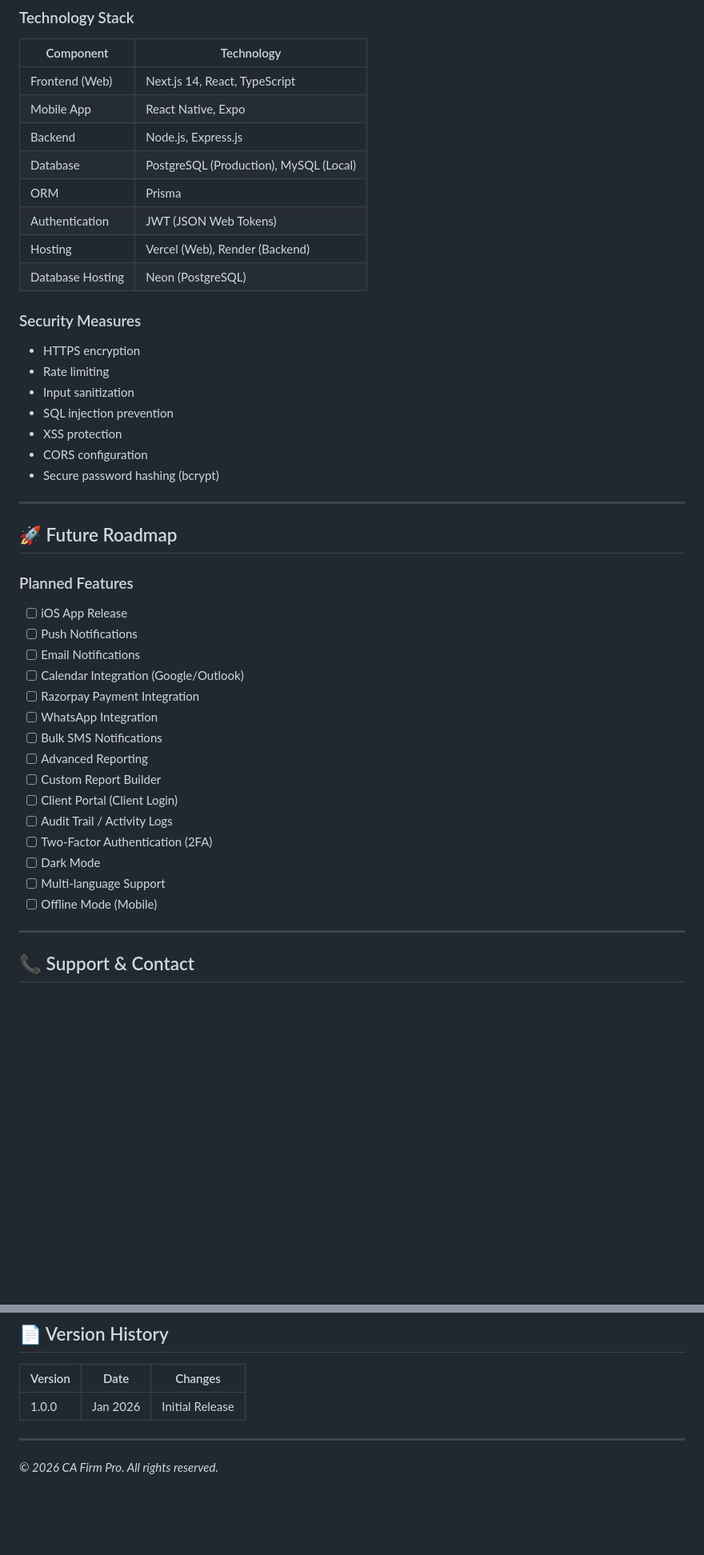
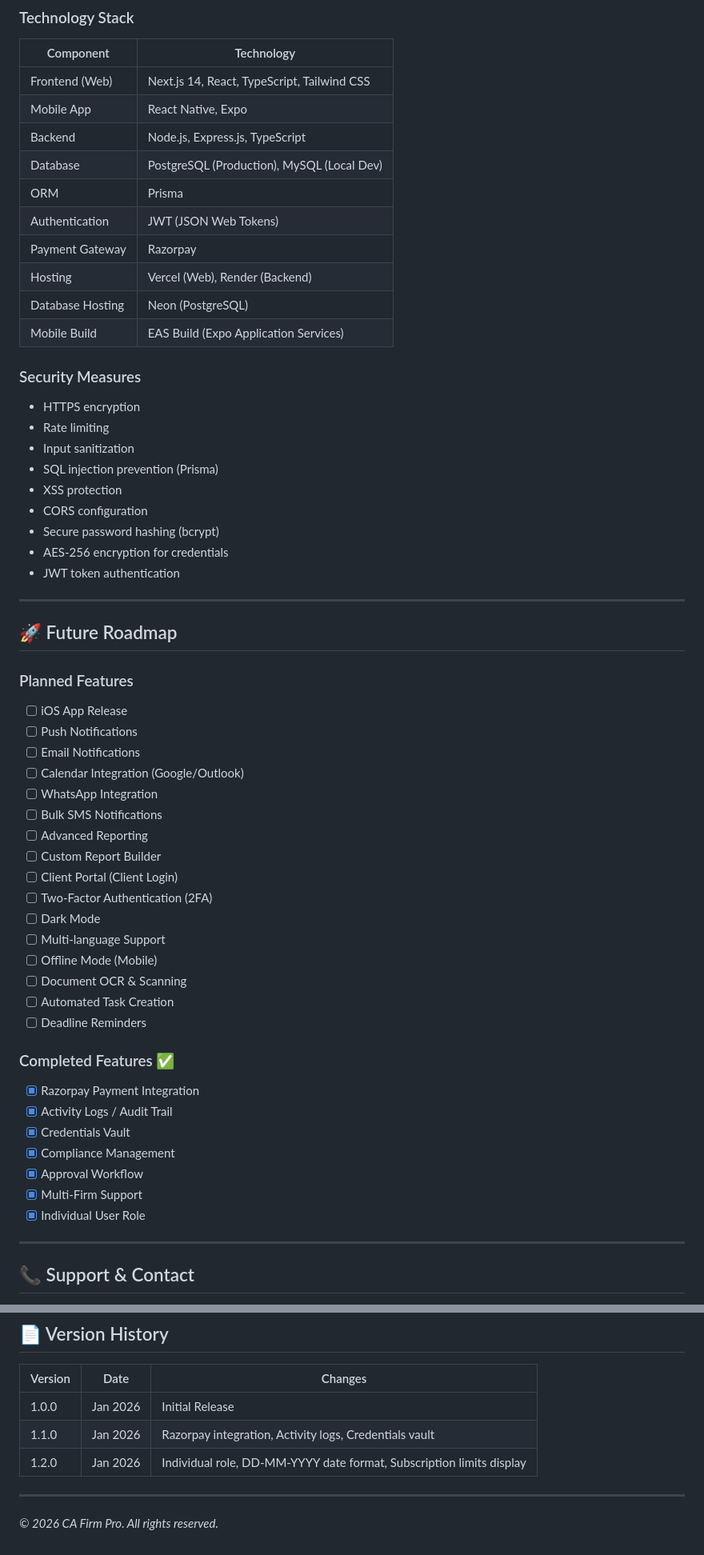
Before and after one commit to mk15012/cafirm, a Markdown page: CA_FIRM_PRO_FEATURES.md, 2 parts joined by grey strips. Shown at 80% size. Rendered like a GitHub page; blank space fills up the shorter version.

```diff
--- a/CA_FIRM_PRO_FEATURES.md
+++ b/CA_FIRM_PRO_FEATURES.md
@@ -296,23 +386,27 @@
 
 | Component | Technology |
 |-----------|------------|
-| Frontend (Web) | Next.js 14, React, TypeScript |
+| Frontend (Web) | Next.js 14, React, TypeScript, Tailwind CSS |
 | Mobile App | React Native, Expo |
-| Backend | Node.js, Express.js |
-| Database | PostgreSQL (Production), MySQL (Local) |
+| Backend | Node.js, Express.js, TypeScript |
+| Database | PostgreSQL (Production), MySQL (Local Dev) |
 | ORM | Prisma |
 | Authentication | JWT (JSON Web Tokens) |
+| Payment Gateway | Razorpay |
 | Hosting | Vercel (Web), Render (Backend) |
 | Database Hosting | Neon (PostgreSQL) |
+| Mobile Build | EAS Build (Expo Application Services) |
 
 ### Security Measures
 - HTTPS encryption
 - Rate limiting
 - Input sanitization
-- SQL injection prevention
+- SQL injection prevention (Prisma)
 - XSS protection
 - CORS configuration
 - Secure password hashing (bcrypt)
+- AES-256 encryption for credentials
+- JWT token authentication
 
 ---
 
@@ -323,17 +417,27 @@
 - [ ] Push Notifications
 - [ ] Email Notifications
 - [ ] Calendar Integration (Google/Outlook)
-- [ ] Razorpay Payment Integration
 - [ ] WhatsApp Integration
 - [ ] Bulk SMS Notifications
 - [ ] Advanced Reporting
 - [ ] Custom Report Builder
 - [ ] Client Portal (Client Login)
-- [ ] Audit Trail / Activity Logs
 - [ ] Two-Factor Authentication (2FA)
 - [ ] Dark Mode
 - [ ] Multi-language Support
 - [ ] Offline Mode (Mobile)
+- [ ] Document OCR & Scanning
+- [ ] Automated Task Creation
+- [ ] Deadline Reminders
+
+### Completed Features ✅
+- [x] Razorpay Payment Integration
+- [x] Activity Logs / Audit Trail
+- [x] Credentials Vault
+- [x] Compliance Management
+- [x] Approval Workflow
+- [x] Multi-Firm Support
+- [x] Individual User Role
 
 ---
 
@@ -350,6 +454,8 @@
 | Version | Date | Changes |
 |---------|------|---------|
 | 1.0.0 | Jan 2026 | Initial Release |
+| 1.1.0 | Jan 2026 | Razorpay integration, Activity logs, Credentials vault |
+| 1.2.0 | Jan 2026 | Individual role, DD-MM-YYYY date format, Subscription limits display |
 
 ---
 
```
Also changed, not shown: other parts of CA_FIRM_PRO_FEATURES.md (+127 -37 lines).
